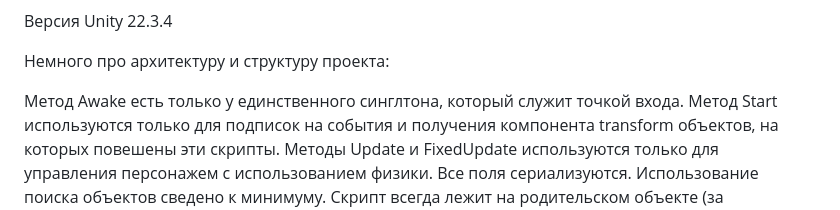
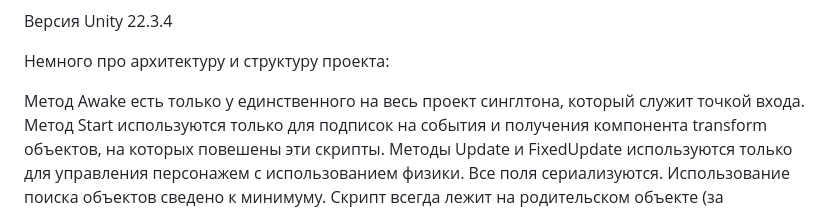
Before and after one commit to JhoJho19/GBTestTaskTry3BlashkoEvgenii, a Markdown page: README.md, the part around the change. Rendered like a GitHub page.

```diff
--- a/README.md
+++ b/README.md
@@ -16,7 +16,7 @@ The end screen.
 
 Немного про архитектуру и структуру проекта:
 
-Метод Awake есть только у единственного синглтона, который служит точкой входа.
+Метод Awake есть только у единственного на весь проект синглтона, который служит точкой входа.
 Метод Start используются только для подписок на события и получения компонента transform объектов, на которых повешены эти скрипты.
 Методы Update и FixedUpdate используются только для управления персонажем с использованием физики.
 Все поля сериализуются. Использование поиска объектов сведено к минимуму.
```
